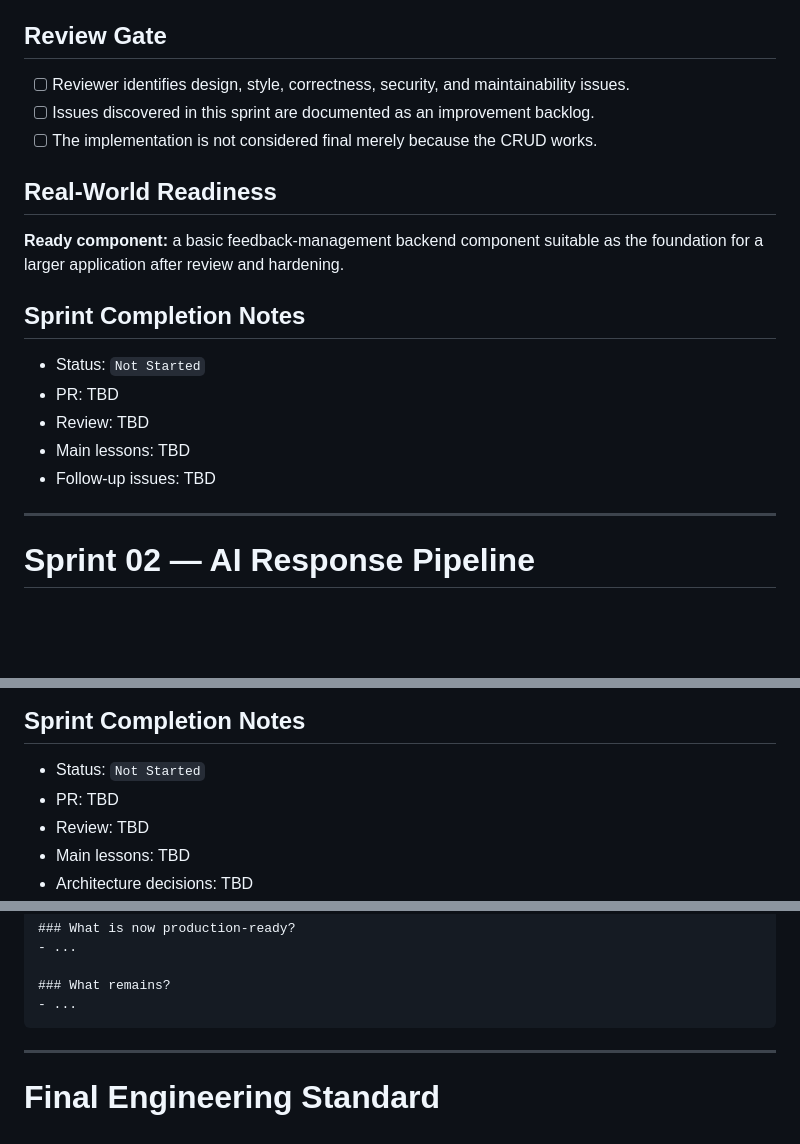
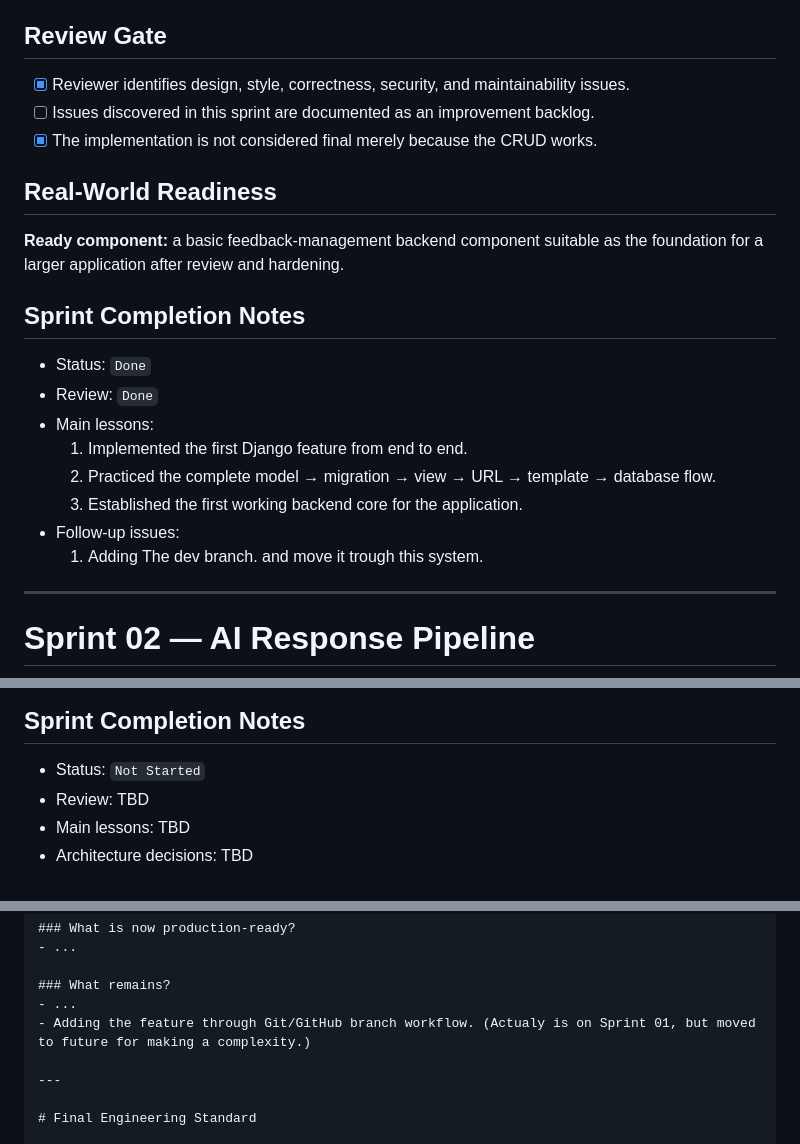
Before and after one commit to Yad-Tazheh/feedback-system, a Markdown page: ROADMAP.md, 3 parts joined by grey strips. Rendered like a GitHub page; blank space fills up the shorter version.

Commit message:
The Sprint 01 is completed.

````diff
--- a/ROADMAP.md
+++ b/ROADMAP.md
@@ -56,9 +56,9 @@ The system must support creating, reading, updating, and deleting user feedback
 
 ## Review Gate
 
-- [ ] Reviewer identifies design, style, correctness, security, and maintainability issues.
+- [x] Reviewer identifies design, style, correctness, security, and maintainability issues.
 - [ ] Issues discovered in this sprint are documented as an improvement backlog.
-- [ ] The implementation is not considered final merely because the CRUD works.
+- [x] The implementation is not considered final merely because the CRUD works.
 
 ## Real-World Readiness
 
@@ -66,11 +66,14 @@ The system must support creating, reading, updating, and deleting user feedback
 
 ## Sprint Completion Notes
 
-- Status: `Not Started`
-- PR: TBD
-- Review: TBD
-- Main lessons: TBD
-- Follow-up issues: TBD
+- Status: `Done`
+- Review: `Done`
+- Main lessons:
+  1. Implemented the first Django feature from end to end.
+  2. Practiced the complete model → migration → view → URL → template → database flow.
+  3. Established the first working backend core for the application.
+- Follow-up issues:
+  1. Adding The dev branch. and move it trough this system.
 
 ---
 
@@ -133,7 +136,6 @@ The implementation must use Django class-based views and must treat AI interacti
 ## Sprint Completion Notes
 
 - Status: `Not Started`
-- PR: TBD
 - Review: TBD
 - Main lessons: TBD
 - Architecture decisions: TBD
@@ -433,7 +434,7 @@ Copy this structure into the relevant sprint section when the sprint begins/comp
 
 ### What remains?
 - ...
-```
+- Adding the feature through Git/GitHub branch workflow. (Actualy is on Sprint 01, but moved to future for making a complexity.)
 
 ---
 
````
Also changed, not shown: other parts of ROADMAP.md (+11 -12 lines).
